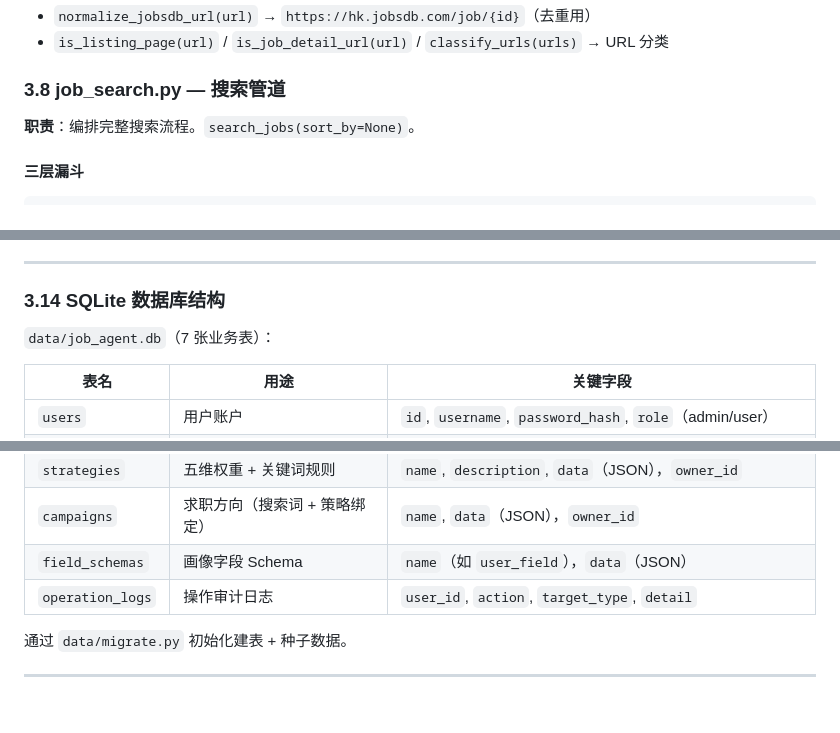
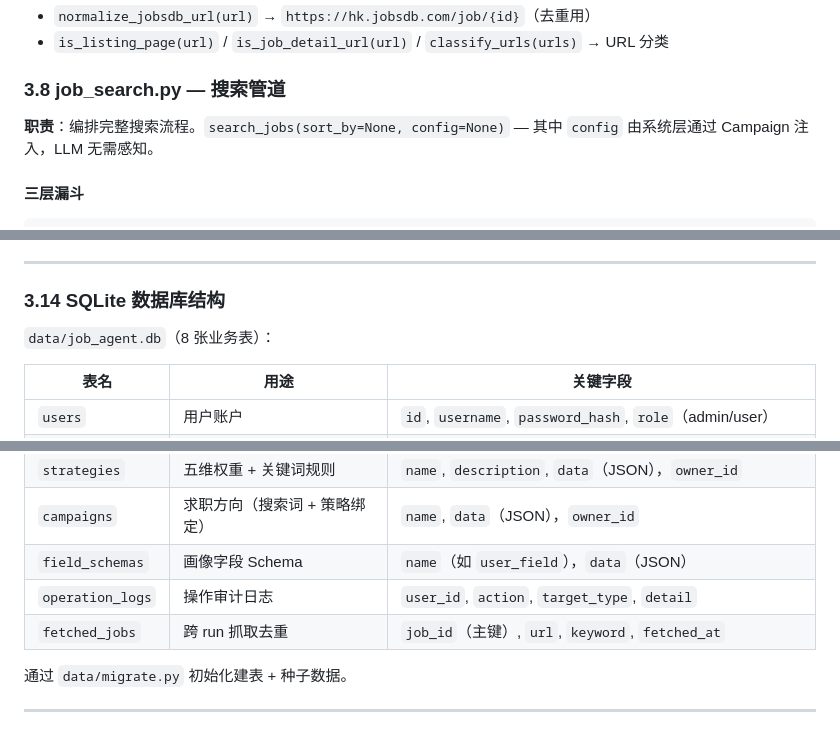
Before and after one commit to Lzz297/jobpilot, a Markdown page: PROJECT_INTRO.md, 3 parts joined by grey strips. Rendered like a GitHub page.

```diff
--- a/PROJECT_INTRO.md
+++ b/PROJECT_INTRO.md
@@ -965,7 +1003,7 @@ _FIELD_SPECS = {
 
 ### 3.8 job_search.py — 搜索管道
 
-**职责**：编排完整搜索流程。`search_jobs(sort_by=None)`。
+**职责**：编排完整搜索流程。`search_jobs(sort_by=None, config=None)` — 其中 `config` 由系统层通过 Campaign 注入，LLM 无需感知。
 
 #### 三层漏斗
 
@@ -1448,7 +1486,7 @@ batch_analyze_market(tasks, location="Hong Kong", include_gap_analysis=True,
 
 ### 3.14 SQLite 数据库结构
 
-`data/job_agent.db`（7 张业务表）：
+`data/job_agent.db`（8 张业务表）：
 
 | 表名 | 用途 | 关键字段 |
 |------|------|----------|
@@ -1459,6 +1497,7 @@ batch_analyze_market(tasks, location="Hong Kong", include_gap_analysis=True,
 | `campaigns` | 求职方向（搜索词 + 策略绑定） | `name`, `data`（JSON），`owner_id` |
 | `field_schemas` | 画像字段 Schema | `name`（如 `user_field`），`data`（JSON） |
 | `operation_logs` | 操作审计日志 | `user_id`, `action`, `target_type`, `detail` |
+| `fetched_jobs` | 跨 run 抓取去重 | `job_id`（主键）, `url`, `keyword`, `fetched_at` |
 
 通过 `data/migrate.py` 初始化建表 + 种子数据。
 
```
Also changed, not shown: other parts of PROJECT_INTRO.md (+54 -16 lines).
